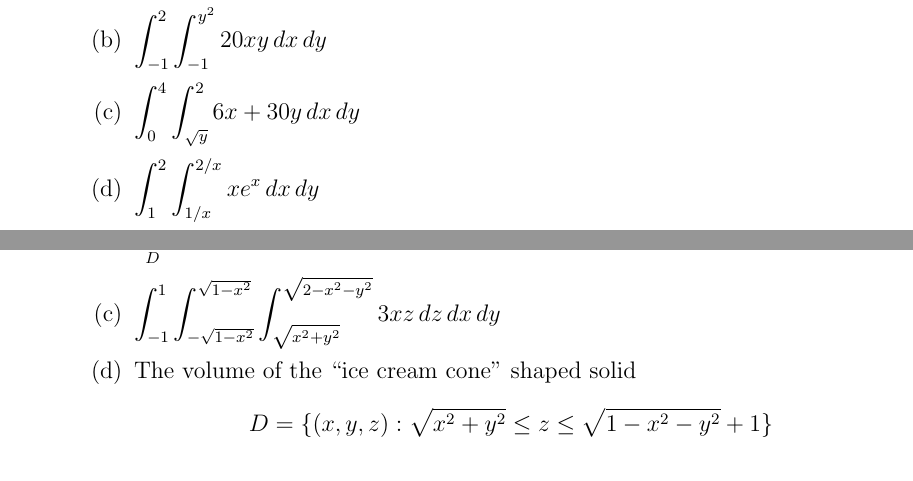
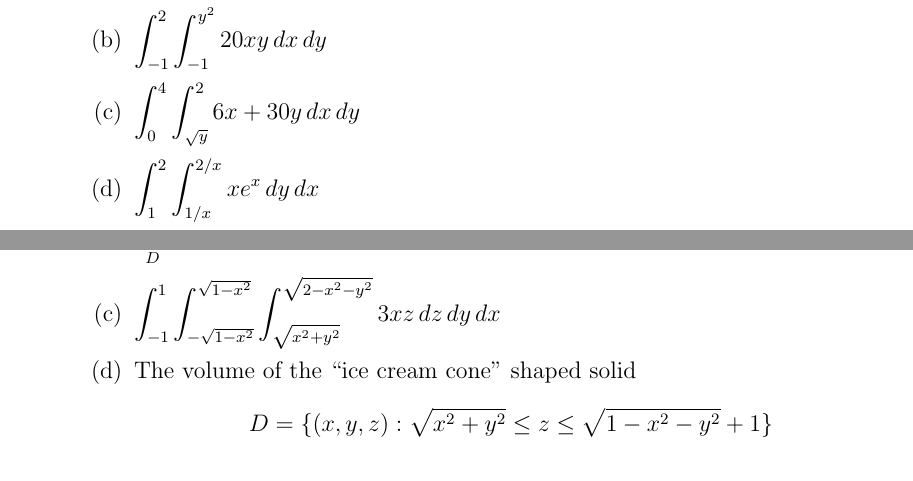
Before and after one commit to StevenClontz/Stewart-12to16, a LaTeX document (stewart_study_problems.tex): two parts of pages 12 and 15 of 19, joined at a grey line, cut so that both start at the same text. Compiled offline with pdfLaTeX.

```diff
--- a/stewart_study_problems.tex
+++ b/stewart_study_problems.tex
@@ -411,7 +411,7 @@
         \item $\ds\int_0^2\int_0^x 11x^2+3y^2\d{y}\d{x}$
         \item $\ds\int_{-1}^2\int_{-1}^{y^2} 20xy\d{x}\d{y}$
         \item $\ds\int_0^4\int_{\sqrt{y}}^2 6x+30y\d{x}\d{y}$
-        \item $\ds\int_{1}^{2}\int_{1/x}^{2/x} xe^x \d{x}\d{y}$
+        \item $\ds\int_{1}^{2}\int_{1/x}^{2/x} xe^x \d{y}\d{x}$
         \item $\iint_R 8xy\d{A}$, $R = \{ (x,y) : 0\leq x\leq y,0\leq y\leq 1\}$
         \item $\iint_R \frac{6}{5}y\d{A}$, $R:$ triangle with vertices $(-2,0)$, $(0,1)$, $(3,0)$
       \end{enumerate}
@@ -502,7 +502,7 @@
       \begin{enumerate}
         \item $\ds\int_{-1}^1\int_{-\sqrt{1-y^2}}^{\sqrt{1-y^2}}\int_0^{\sqrt{1-x^2-y^2}} \d{z}\d{x}\d{y}$
         \item $\ds\iiint_D x\d{V}$, $D:$ hemisphere bounded by $x=\sqrt{4-y^2-z^2}$ and the $yz$ plane
-        \item $\ds\int_{-1}^{1}\int_{-\sqrt{1-x^2}}^{\sqrt{1-x^2}}\int_{\sqrt{x^2+y^2}}^{\sqrt{2-x^2-y^2}}3xz\d{z}\d{x}\d{y}$
+        \item $\ds\int_{-1}^{1}\int_{-\sqrt{1-x^2}}^{\sqrt{1-x^2}}\int_{\sqrt{x^2+y^2}}^{\sqrt{2-x^2-y^2}}3xz\d{z}\d{y}\d{x}$
         \item The volume of the ``ice cream cone'' shaped solid \[D = \{(x,y,z): \sqrt{x^2+y^2} \leq z\leq \sqrt{1-x^2-y^2}+1\}\]
       \end{enumerate}
 
```
Also changed, not shown: stewart_study_problems.pdf, stewart_study_problems.tex (2 more changed lines).
